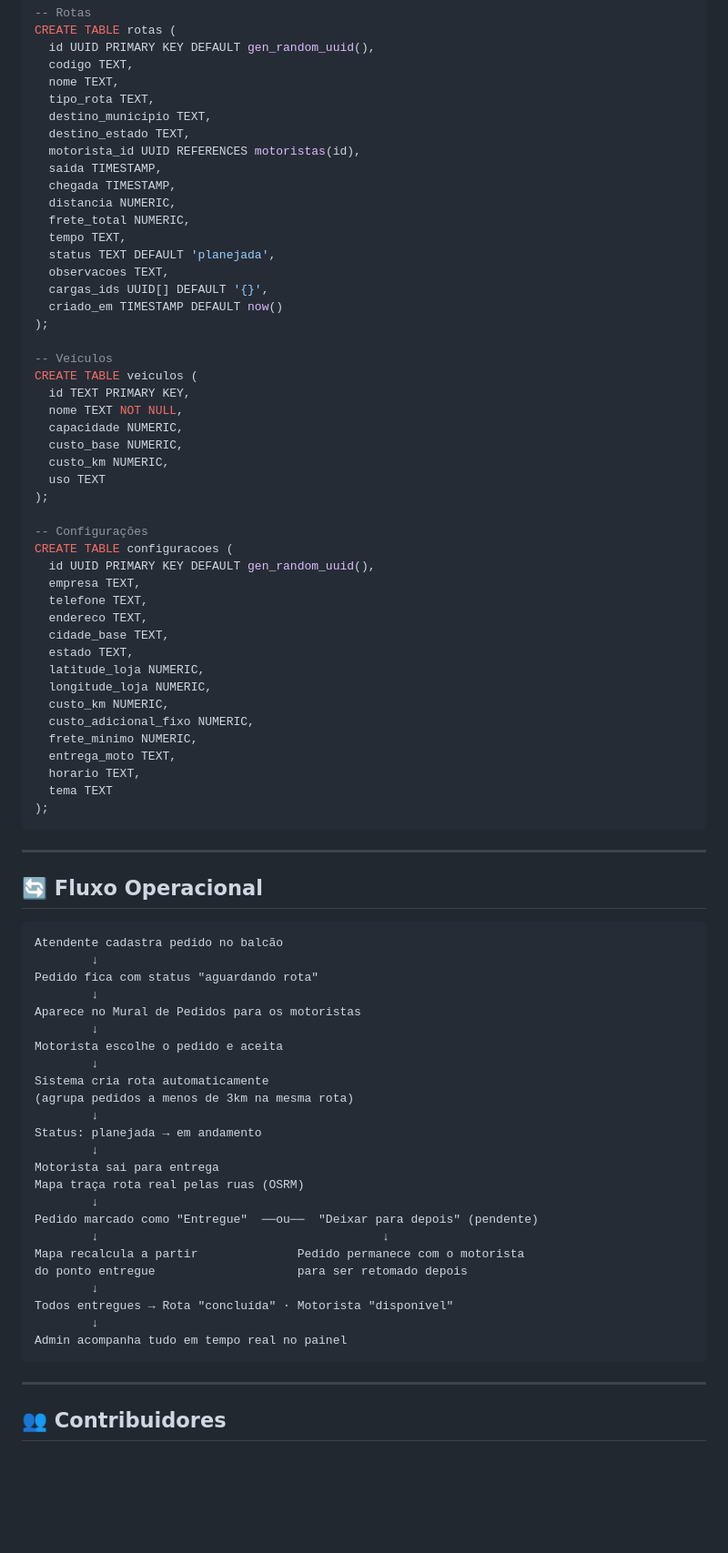
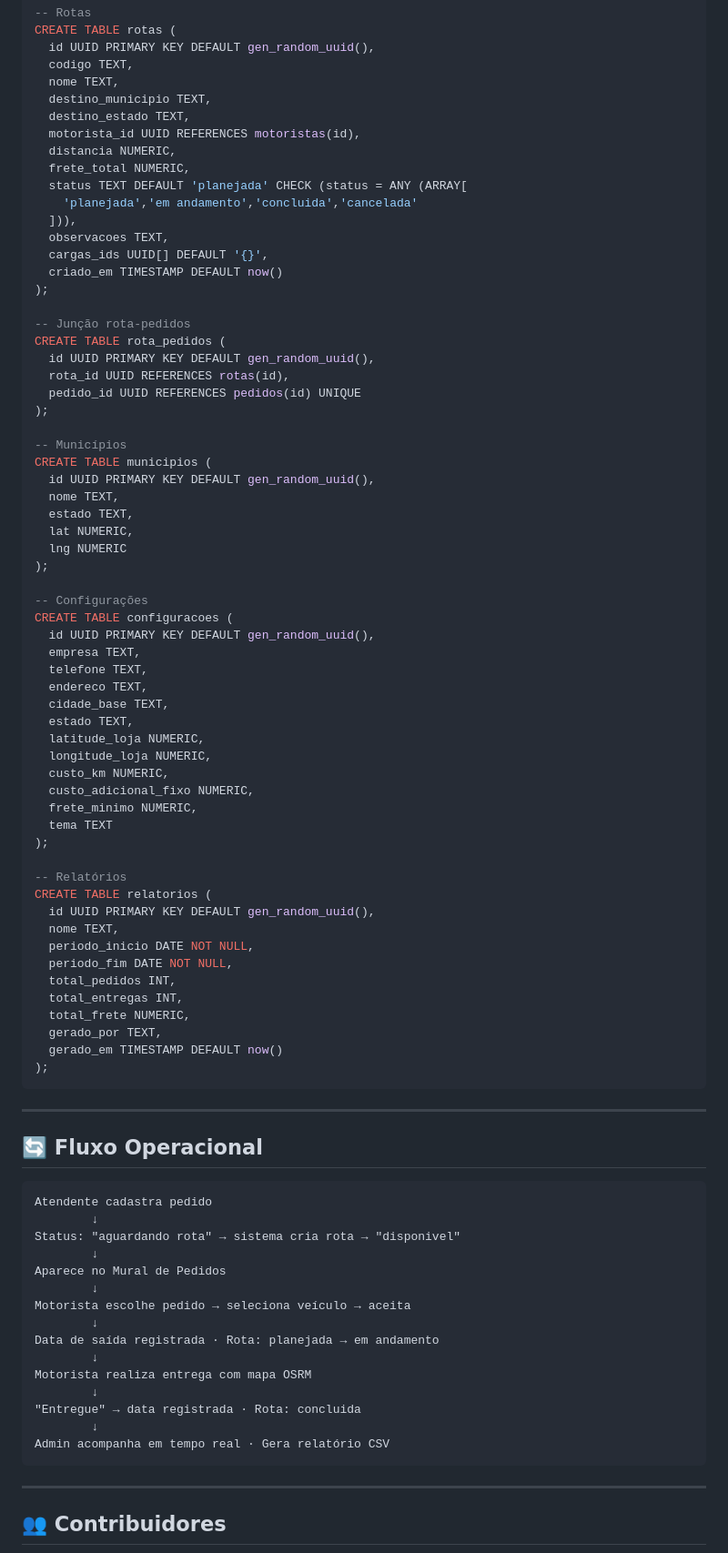
Before and after one commit to TriCod3x/MadCenter, a Markdown page: README.md, the part around one of its changes. Shown at 91% size. Drawn GitHub-style; blank space fills up the shorter version.

````diff
--- a/README.md
+++ b/README.md
@@ -275,29 +298,33 @@ CREATE TABLE rotas (
   id UUID PRIMARY KEY DEFAULT gen_random_uuid(),
   codigo TEXT,
   nome TEXT,
-  tipo_rota TEXT,
   destino_municipio TEXT,
   destino_estado TEXT,
   motorista_id UUID REFERENCES motoristas(id),
-  saida TIMESTAMP,
-  chegada TIMESTAMP,
   distancia NUMERIC,
   frete_total NUMERIC,
-  tempo TEXT,
-  status TEXT DEFAULT 'planejada',
+  status TEXT DEFAULT 'planejada' CHECK (status = ANY (ARRAY[
+    'planejada','em andamento','concluida','cancelada'
+  ])),
   observacoes TEXT,
   cargas_ids UUID[] DEFAULT '{}',
   criado_em TIMESTAMP DEFAULT now()
 );
 
--- Veículos
-CREATE TABLE veiculos (
-  id TEXT PRIMARY KEY,
-  nome TEXT NOT NULL,
-  capacidade NUMERIC,
-  custo_base NUMERIC,
-  custo_km NUMERIC,
-  uso TEXT
+-- Junção rota-pedidos
+CREATE TABLE rota_pedidos (
+  id UUID PRIMARY KEY DEFAULT gen_random_uuid(),
+  rota_id UUID REFERENCES rotas(id),
+  pedido_id UUID REFERENCES pedidos(id) UNIQUE
+);
+
+-- Municípios
+CREATE TABLE municipios (
+  id UUID PRIMARY KEY DEFAULT gen_random_uuid(),
+  nome TEXT,
+  estado TEXT,
+  lat NUMERIC,
+  lng NUMERIC
 );
 
 -- Configurações
@@ -313,9 +340,20 @@ CREATE TABLE configuracoes (
   custo_km NUMERIC,
   custo_adicional_fixo NUMERIC,
   frete_minimo NUMERIC,
-  entrega_moto TEXT,
-  horario TEXT,
   tema TEXT
+);
+
+-- Relatórios
+CREATE TABLE relatorios (
+  id UUID PRIMARY KEY DEFAULT gen_random_uuid(),
+  nome TEXT,
+  periodo_inicio DATE NOT NULL,
+  periodo_fim DATE NOT NULL,
+  total_pedidos INT,
+  total_entregas INT,
+  total_frete NUMERIC,
+  gerado_por TEXT,
+  gerado_em TIMESTAMP DEFAULT now()
 );
 ```
 
@@ -324,30 +362,21 @@ CREATE TABLE configuracoes (
 ## 🔄 Fluxo Operacional
 
 ```
-Atendente cadastra pedido no balcão
+Atendente cadastra pedido
         ↓
-Pedido fica com status "aguardando rota"
+Status: "aguardando rota" → sistema cria rota → "disponivel"
         ↓
-Aparece no Mural de Pedidos para os motoristas
+Aparece no Mural de Pedidos
         ↓
-Motorista escolhe o pedido e aceita
+Motorista escolhe pedido → seleciona veículo → aceita
         ↓
-Sistema cria rota automaticamente
-(agrupa pedidos a menos de 3km na mesma rota)
+Data de saída registrada · Rota: planejada → em andamento
         ↓
-Status: planejada → em andamento
+Motorista realiza entrega com mapa OSRM
         ↓
-Motorista sai para entrega
-Mapa traça rota real pelas ruas (OSRM)
+"Entregue" → data registrada · Rota: concluida
         ↓
-Pedido marcado como "Entregue"  ──ou──  "Deixar para depois" (pendente)
-        ↓                                        ↓
-Mapa recalcula a partir              Pedido permanece com o motorista
-do ponto entregue                    para ser retomado depois
-        ↓
-Todos entregues → Rota "concluída" · Motorista "disponível"
-        ↓
-Admin acompanha tudo em tempo real no painel
+Admin acompanha em tempo real · Gera relatório CSV
 ```
 
 ---
````
Also changed, not shown: other parts of README.md (+87 -64 lines).
